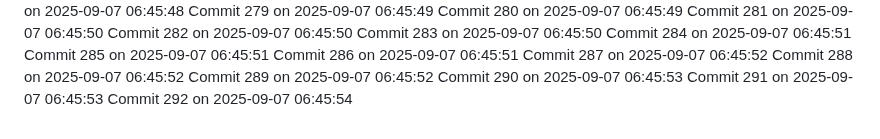
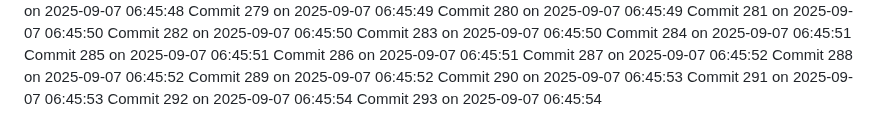
Before and after one commit to YounisDany/menuee, a Markdown page: activity.md, the part around the change. GitHub-like rendering.

Commit message:
Auto commit 293 2025-09-07 06:45:54

```diff
--- a/activity.md
+++ b/activity.md
@@ -791,3 +791,4 @@ Commit 289 on 2025-09-07 06:45:52
 Commit 290 on 2025-09-07 06:45:53
 Commit 291 on 2025-09-07 06:45:53
 Commit 292 on 2025-09-07 06:45:54
+Commit 293 on 2025-09-07 06:45:54
```
